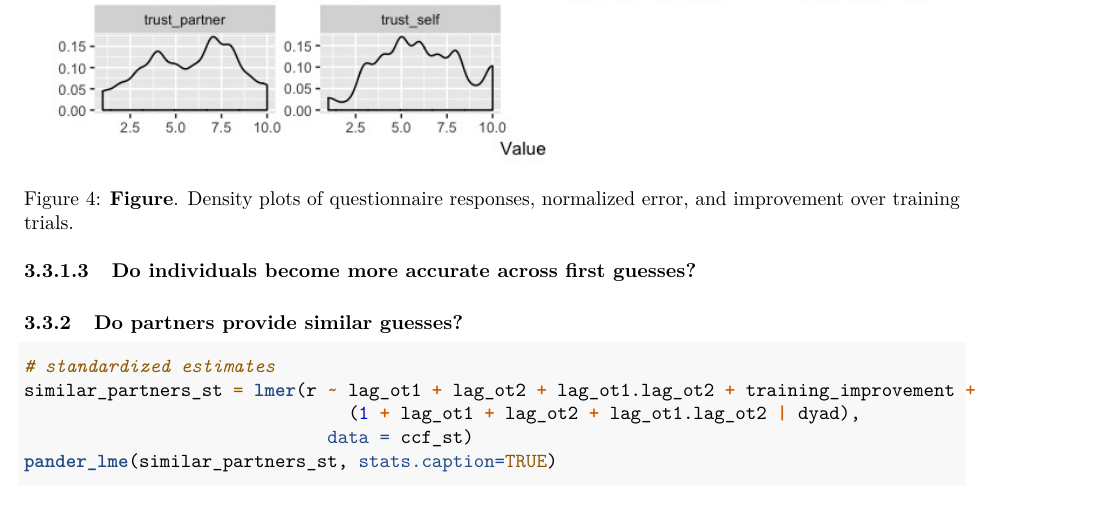
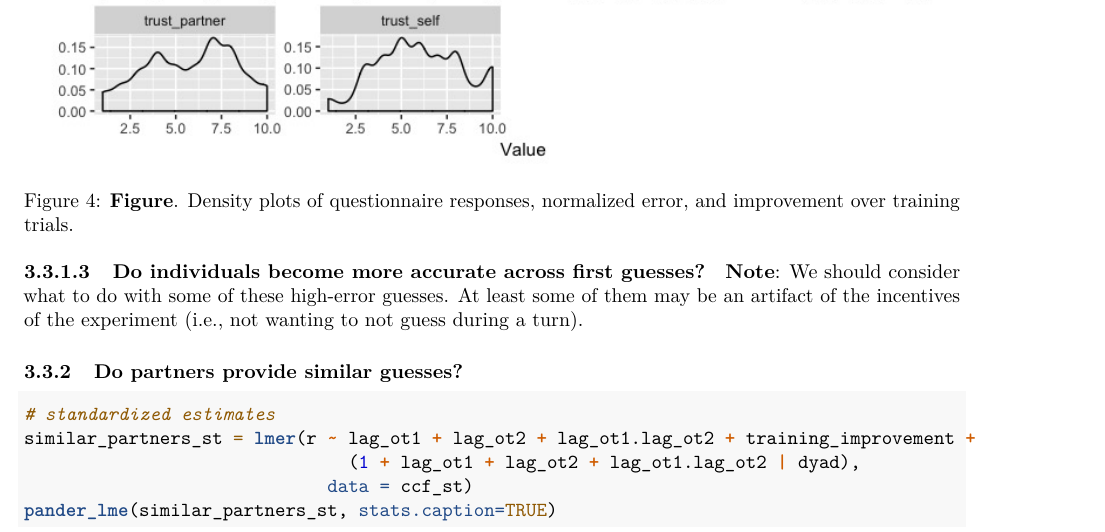
Before and after one commit to a-paxton/perception-memory-coordination, an R Markdown document (perception-memory-coordination.Rmd): part of page 17 of 19, cut so that both start at the same text. Rendered offline with R 4.5, knitr and Pandoc, then LaTeX, with nearby package versions; the code chunks are not run, so their results and figures are left out.

Commit message:
Add note on grappling with potential outliers

````diff
--- a/perception-memory-coordination.Rmd
+++ b/perception-memory-coordination.Rmd
@@ -1100,6 +1100,8 @@ ggsave(plot = first_guess_error,
 
 ![**Figure**. Density plots of questionnaire responses, normalized error, and improvement over training trials.](./figures/pmc-all_variables-knitr.jpg)
 
+**Note**: We should consider what to do with some of these high-error guesses. At least some of them may be an artifact of the incentives of the experiment (i.e., not wanting to not guess during a turn).
+
 ### Do partners provide similar guesses?
 
 ```{r}
````
